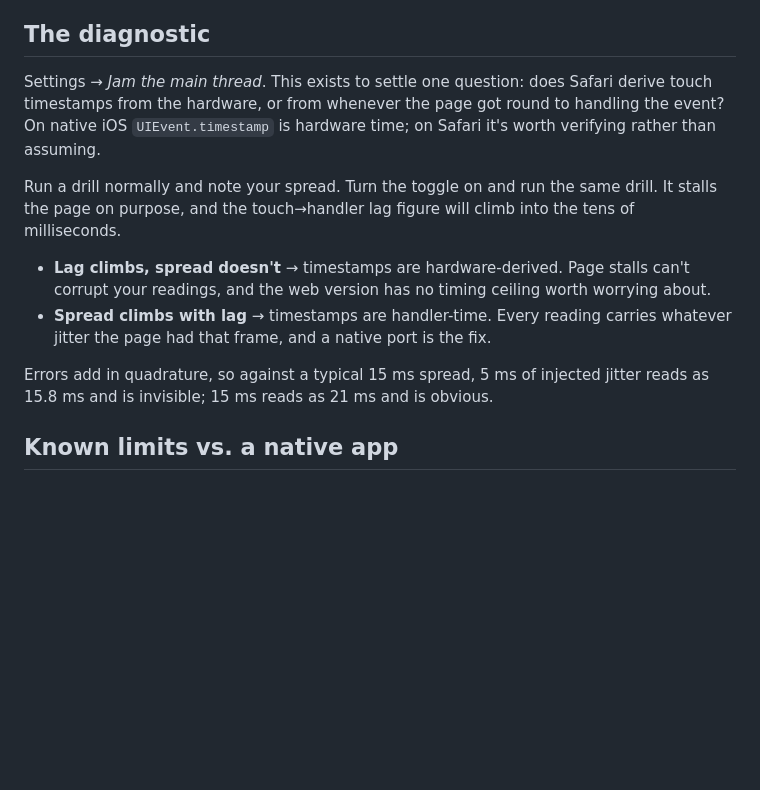
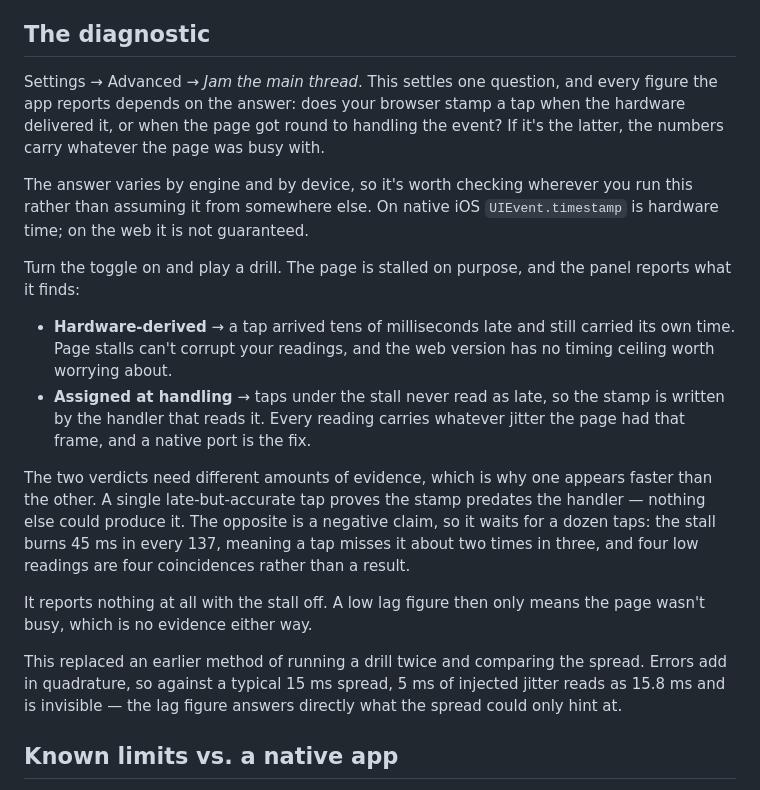
Before and after one commit to tehClayton/millitap, a Markdown page: README.md, the part around the change. GitHub-like rendering; blank space fills up the shorter version.

Commit message:
docs: bring the diagnostic section in line with what it now does
The README still described a procedure the app stopped asking for: run a drill,
note the spread, run it again under the stall, compare. That was replaced by a
panel that reads the lag figure and states the conclusion, and the
documentation was left describing the old ritual — my omission when the change
went in, and the kind of stale that is worse than no documentation, because it
reads as current.

It also still named Safari. Where the stamp comes from varies by engine and by
device, and naming one browser invited every other reader to conclude the
question was not about them.

Rewritten around what the panel now reports, including why one verdict appears
faster than the other: a single late-but-accurate tap proves the stamp predates
the handler, where the opposite is a negative claim and waits for a dozen. The
quadrature note is kept, reframed as the reason the old spread comparison was
the weaker method rather than as instructions for performing it.

Co-Authored-By: Claude Opus 5 <noreply@anthropic.com>

```diff
--- a/README.md
+++ b/README.md
@@ -66,22 +66,38 @@ numbers.
 
 ## The diagnostic
 
-Settings → *Jam the main thread*. This exists to settle one question: does Safari derive
-touch timestamps from the hardware, or from whenever the page got round to handling the
-event? On native iOS `UIEvent.timestamp` is hardware time; on Safari it's worth verifying
-rather than assuming.
+Settings → Advanced → *Jam the main thread*. This settles one question, and every figure
+the app reports depends on the answer: does your browser stamp a tap when the hardware
+delivered it, or when the page got round to handling the event? If it's the latter, the
+numbers carry whatever the page was busy with.
 
-Run a drill normally and note your spread. Turn the toggle on and run the same drill. It
-stalls the page on purpose, and the touch→handler lag figure will climb into the tens of
-milliseconds.
+The answer varies by engine and by device, so it's worth checking wherever you run this
+rather than assuming it from somewhere else. On native iOS `UIEvent.timestamp` is hardware
+time; on the web it is not guaranteed.
 
-- **Lag climbs, spread doesn't** → timestamps are hardware-derived. Page stalls can't
-  corrupt your readings, and the web version has no timing ceiling worth worrying about.
-- **Spread climbs with lag** → timestamps are handler-time. Every reading carries whatever
-  jitter the page had that frame, and a native port is the fix.
+Turn the toggle on and play a drill. The page is stalled on purpose, and the panel reports
+what it finds:
 
-Errors add in quadrature, so against a typical 15 ms spread, 5 ms of injected jitter reads
-as 15.8 ms and is invisible; 15 ms reads as 21 ms and is obvious.
+- **Hardware-derived** → a tap arrived tens of milliseconds late and still carried its own
+  time. Page stalls can't corrupt your readings, and the web version has no timing ceiling
+  worth worrying about.
+- **Assigned at handling** → taps under the stall never read as late, so the stamp is
+  written by the handler that reads it. Every reading carries whatever jitter the page had
+  that frame, and a native port is the fix.
+
+The two verdicts need different amounts of evidence, which is why one appears faster than
+the other. A single late-but-accurate tap proves the stamp predates the handler — nothing
+else could produce it. The opposite is a negative claim, so it waits for a dozen taps: the
+stall burns 45 ms in every 137, meaning a tap misses it about two times in three, and four
+low readings are four coincidences rather than a result.
+
+It reports nothing at all with the stall off. A low lag figure then only means the page
+wasn't busy, which is no evidence either way.
+
+This replaced an earlier method of running a drill twice and comparing the spread. Errors
+add in quadrature, so against a typical 15 ms spread, 5 ms of injected jitter reads as
+15.8 ms and is invisible — the lag figure answers directly what the spread could only
+hint at.
 
 ## Known limits vs. a native app
 
```
